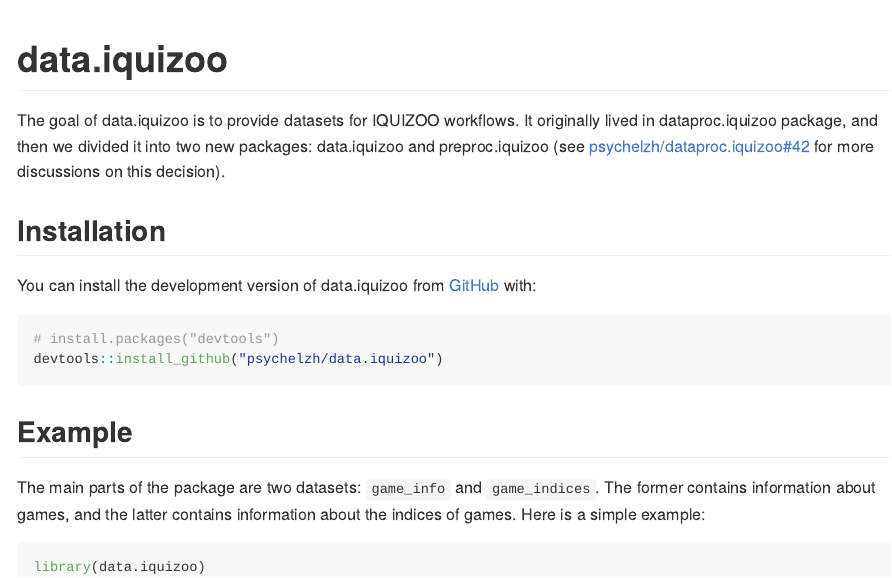
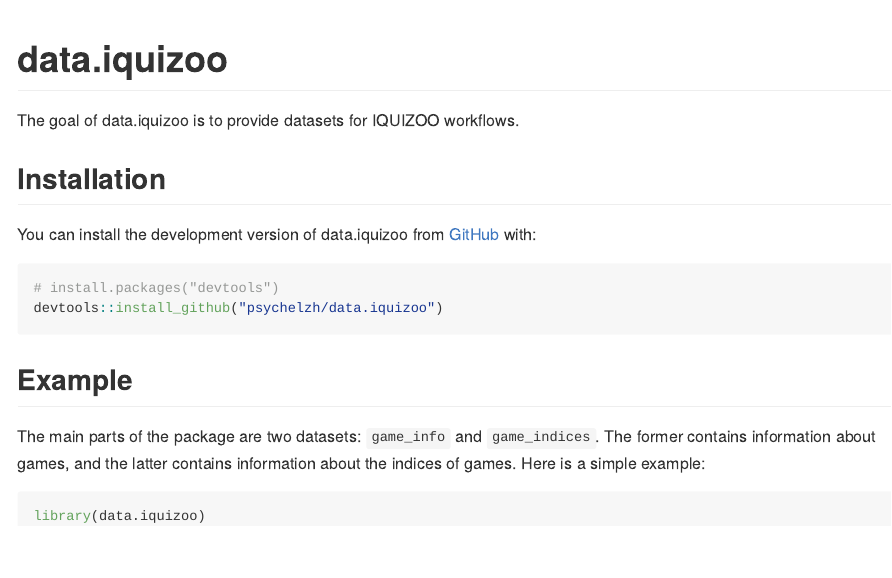
Before and after one commit to iquizoo/data.iquizoo, an R Markdown document (README.Rmd): the page in a window 1100 px wide, from its top. The pictures show the output file README.md that the author committed with the source, drawn offline in the style of GitHub; badge pictures from the web are left out.

Commit message:
Simplify intro of data.iquizoo
Signed-off-by: Liang Zhang <psychelzh@outlook.com>

```diff
--- a/README.Rmd
+++ b/README.Rmd
@@ -20,7 +20,7 @@
 [![Codecov test coverage](https://codecov.io/gh/psychelzh/data.iquizoo/branch/main/graph/badge.svg)](https://app.codecov.io/gh/psychelzh/data.iquizoo?branch=main)
 <!-- badges: end -->
 
-The goal of data.iquizoo is to provide datasets for IQUIZOO workflows. It originally lived in dataproc.iquizoo package, and then we divided it into two new packages: data.iquizoo and preproc.iquizoo (see [psychelzh/dataproc.iquizoo#42](https://github.com/psychelzh/dataproc.iquizoo/issues/42) for more discussions on this decision).
+The goal of data.iquizoo is to provide datasets for IQUIZOO workflows.
 
 ## Installation
 
```
Also changed, not shown: README.md.
